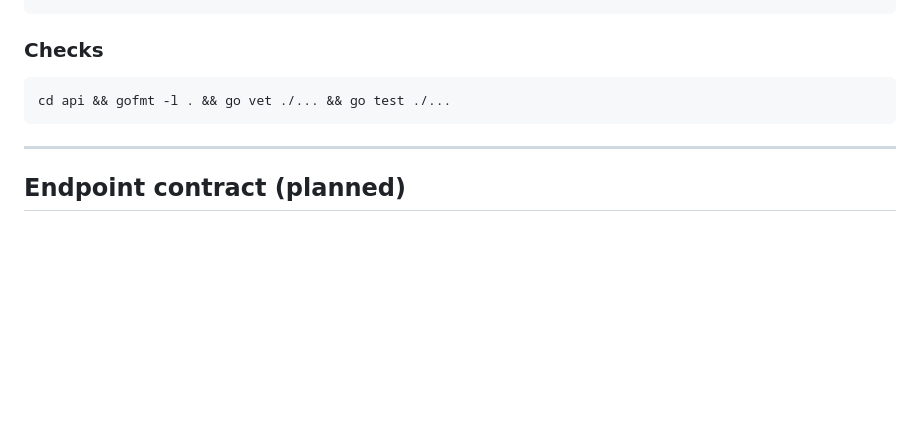
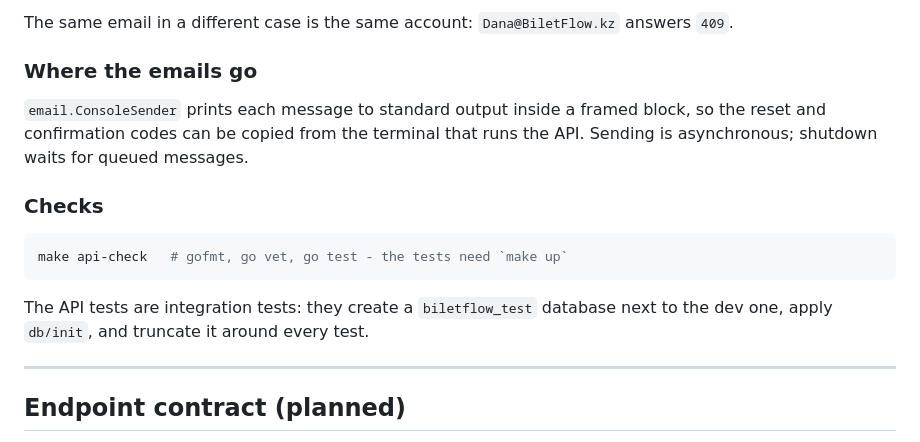
Before and after one commit to ansarzeinulla/ticket-project, a Markdown page: api/README.md, the part around one of its changes. GitHub-like rendering; blank space fills up the shorter version.

````diff
--- a/api/README.md
+++ b/api/README.md
@@ -58,10 +74,22 @@ Any other path answers `404` with the standard envelope:
 ```
+
+The same email in a different case is the same account: `Dana@BiletFlow.kz`
+answers `409`.
+
+### Where the emails go
+
+`email.ConsoleSender` prints each message to standard output inside a framed
+block, so the reset and confirmation codes can be copied from the terminal that
+runs the API. Sending is asynchronous; shutdown waits for queued messages.
 
 ### Checks
 
 ```bash
-cd api && gofmt -l . && go vet ./... && go test ./...
+make api-check   # gofmt, go vet, go test - the tests need `make up`
 ```
+
+The API tests are integration tests: they create a `biletflow_test` database
+next to the dev one, apply `db/init`, and truncate it around every test.
 
 ---
 
````
Also changed, not shown: other parts of api/README.md (+33 -17 lines).
